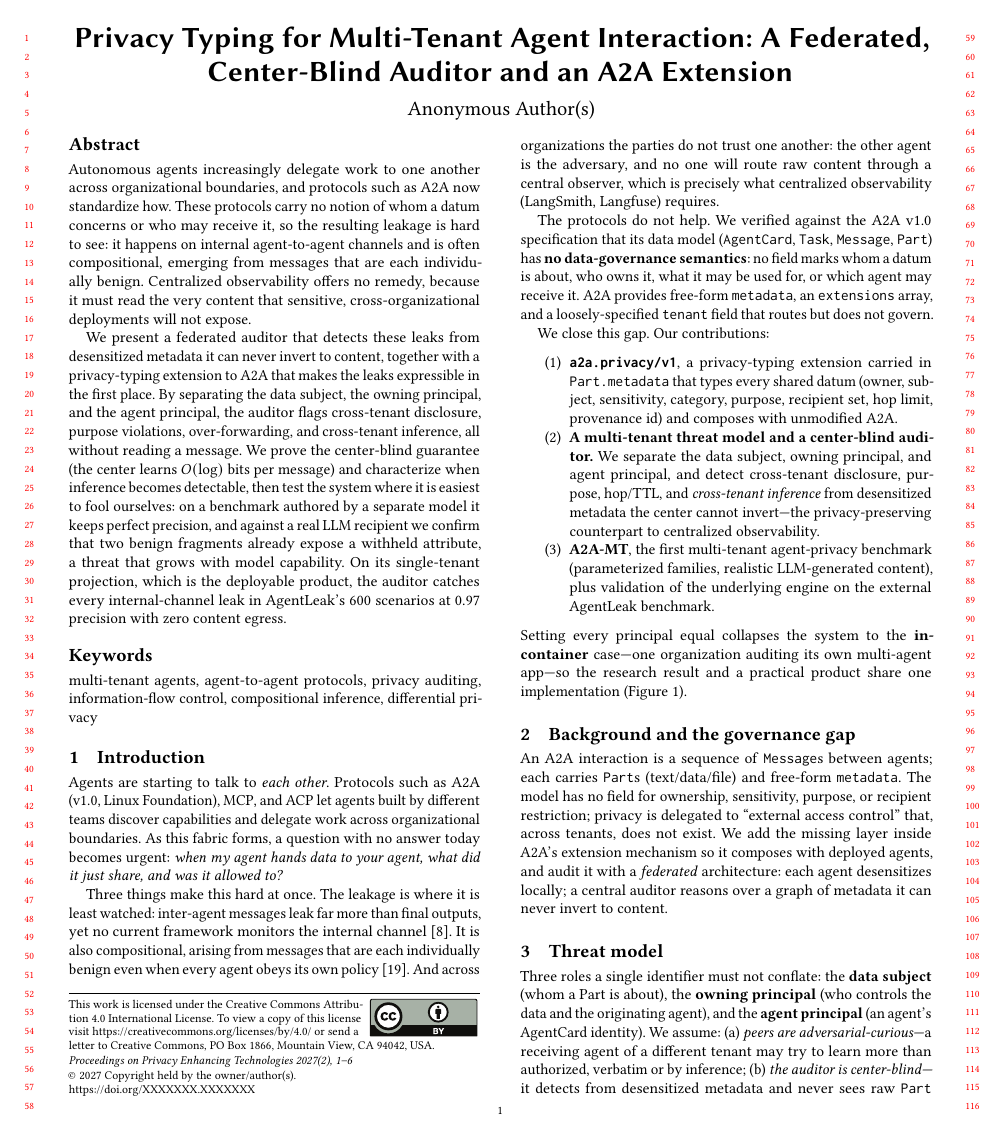
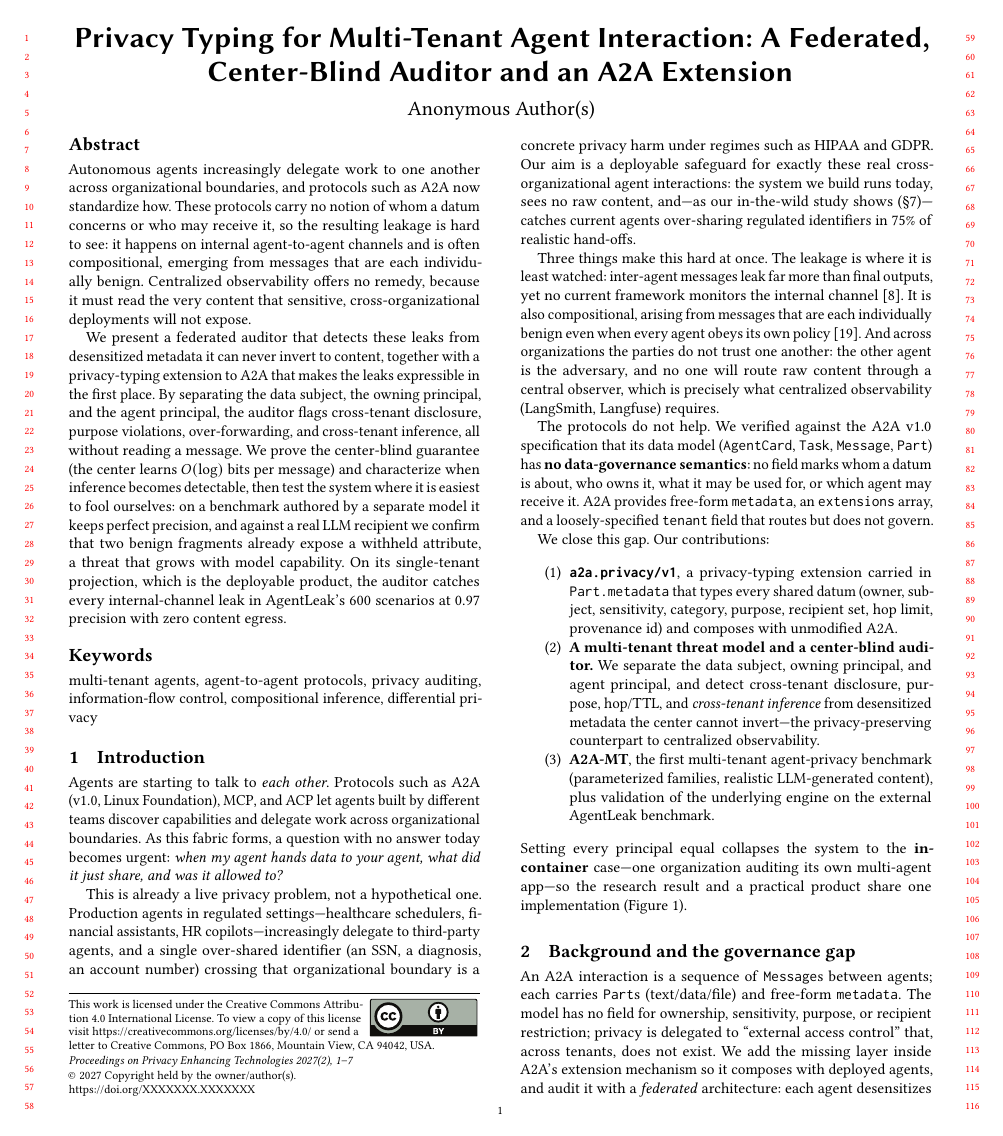
Before and after one commit to Justin0504/federated-agent-audit, a LaTeX paper (paper/popets/main.tex): page 1 of 6 before the commit and page 1 of 7 after it. Compiled offline with pdfLaTeX.

Commit message:
paper(popets): add page-1 real-world-privacy scope statement
PoPETs desk-rejects work that does not state its relevance to real-world privacy
applications on page 1. Add an explicit paragraph in the intro: regulated-domain
agent deployments (healthcare/finance/HR), a named harm (over-shared SSN/diagnosis/
account number under HIPAA/GDPR), and the deployable-safeguard framing tied to the
75% in-the-wild over-sharing result. Clears the last open desk-review item in
CHECKLIST.md §A. 7 pp, clean build, no overfull, refs resolve.

Co-Authored-By: Claude Opus 4.8 <noreply@anthropic.com>

```diff
--- a/paper/popets/main.tex
+++ b/paper/popets/main.tex
@@ -71,6 +71,16 @@ Linux Foundation), MCP, and ACP let agents built by different teams discover
 capabilities and delegate work across organizational boundaries. As this fabric
 forms, a question with no answer today becomes urgent: \emph{when my agent hands
 data to your agent, what did it just share, and was it allowed to?}
+
+This is already a live privacy problem, not a hypothetical one. Production agents
+in regulated settings---healthcare schedulers, financial assistants, HR
+copilots---increasingly delegate to third-party agents, and a single over-shared
+identifier (an SSN, a diagnosis, an account number) crossing that organizational
+boundary is a concrete privacy harm under regimes such as HIPAA and GDPR. Our aim
+is a deployable safeguard for exactly these real cross-organizational agent
+interactions: the system we build runs today, sees no raw content, and---as our
+in-the-wild study shows (\S\ref{sec:eval})---catches current agents over-sharing
+regulated identifiers in 75\% of realistic hand-offs.
 
 Three things make this hard at once. The leakage is where it is least watched:
 inter-agent messages leak far more than final outputs, yet no current framework
```
Also changed, not shown: paper/popets/main.pdf.
